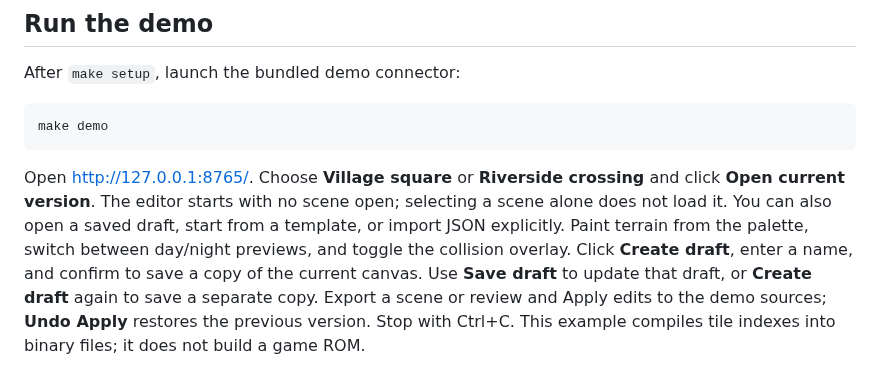
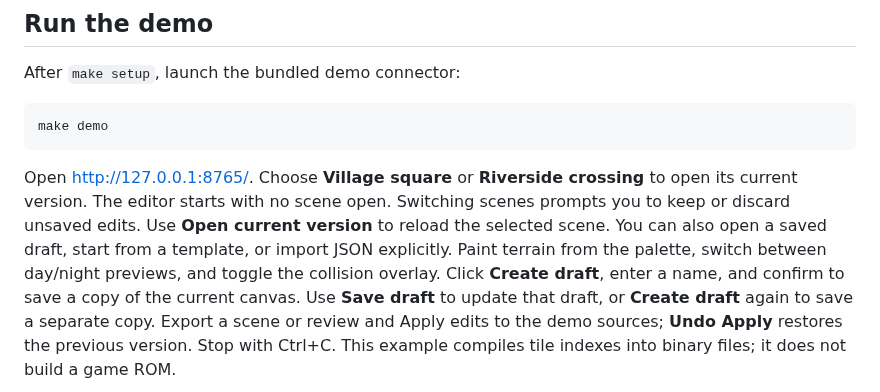
Before and after one commit to cliffom/gbc-scene-forge, a Markdown page: README.md, the part around the change. GitHub-like rendering.

Commit message:
Open the current version when selecting a scene

````diff
--- a/README.md
+++ b/README.md
@@ -95,9 +95,10 @@ make demo
 ```
 
 Open <http://127.0.0.1:8765/>. Choose **Village square** or **Riverside crossing**
-and click **Open current version**. The editor starts with no scene open; selecting
-a scene alone does not load it. You can also open a saved draft, start from a
-template, or import JSON explicitly. Paint terrain from the palette, switch between
+to open its current version. The editor starts with no scene open. Switching scenes
+prompts you to keep or discard unsaved edits. Use **Open current version** to reload
+the selected scene. You can also open a saved draft, start from a template, or
+import JSON explicitly. Paint terrain from the palette, switch between
 day/night previews, and toggle the collision overlay. Click **Create draft**, enter
 a name, and confirm to save a copy of the current canvas. Use **Save draft** to
 update that draft, or **Create draft** again to save a separate copy. Export a scene
````
Also changed, not shown: docs/screenshots/no-scene.png, 4 other files.
